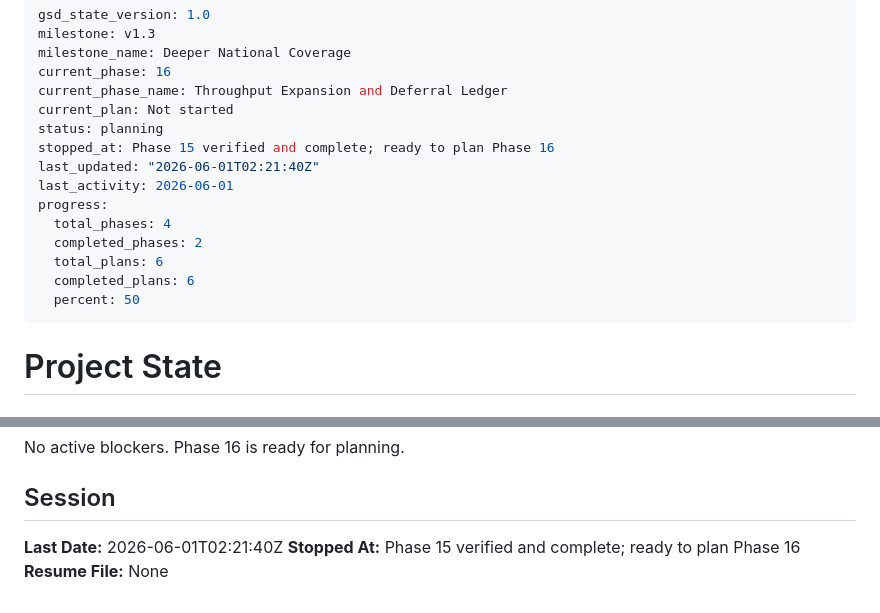
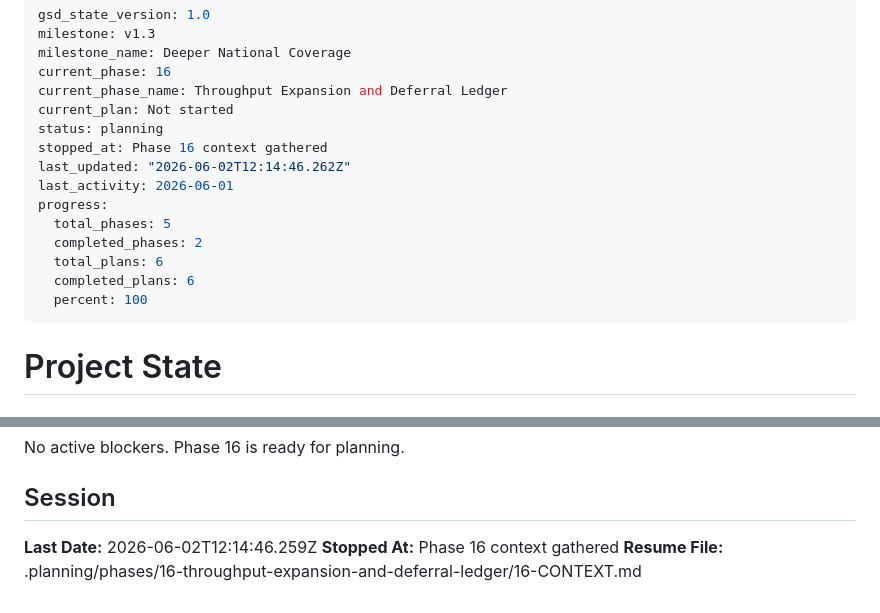
Before and after one commit to pRizz/bitcoin-bond-proposal, a Markdown page: .planning/STATE.md, 2 parts joined by grey strips. GitHub-like rendering.

Commit message:
docs(state): record phase 16 context session

```diff
--- a/.planning/STATE.md
+++ b/.planning/STATE.md
@@ -6,15 +6,15 @@ current_phase: 16
 current_phase_name: Throughput Expansion and Deferral Ledger
 current_plan: Not started
 status: planning
-stopped_at: Phase 15 verified and complete; ready to plan Phase 16
-last_updated: "2026-06-01T02:21:40Z"
+stopped_at: Phase 16 context gathered
+last_updated: "2026-06-02T12:14:46.262Z"
 last_activity: 2026-06-01
 progress:
-  total_phases: 4
+  total_phases: 5
   completed_phases: 2
   total_plans: 6
   completed_plans: 6
-  percent: 50
+  percent: 100
 ---
 
 # Project State
@@ -109,6 +109,6 @@ Phase 16 is ready for planning.
 
 ## Session
 
-**Last Date:** 2026-06-01T02:21:40Z
-**Stopped At:** Phase 15 verified and complete; ready to plan Phase 16
-**Resume File:** None
+**Last Date:** 2026-06-02T12:14:46.259Z
+**Stopped At:** Phase 16 context gathered
+**Resume File:** .planning/phases/16-throughput-expansion-and-deferral-ledger/16-CONTEXT.md
```
